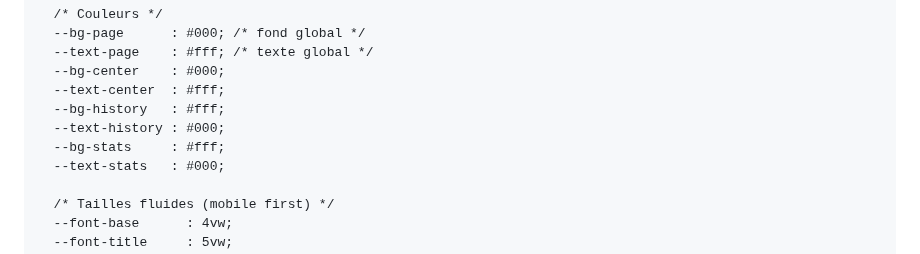
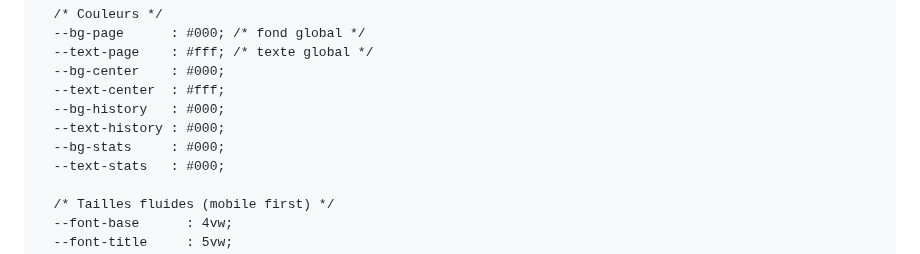
Before and after one commit to antoto2021/Compte-tour-twingo, a Markdown page: README.md, the part around the change. Drawn GitHub-style.

```diff
--- a/README.md
+++ b/README.md
@@ -17,9 +17,9 @@
       --text-page    : #fff; /* texte global */
       --bg-center    : #000;
       --text-center  : #fff;
-      --bg-history   : #fff;
+      --bg-history   : #000;
       --text-history : #000;
-      --bg-stats     : #fff;
+      --bg-stats     : #000;
       --text-stats   : #000;
 
       /* Tailles fluides (mobile first) */
```
